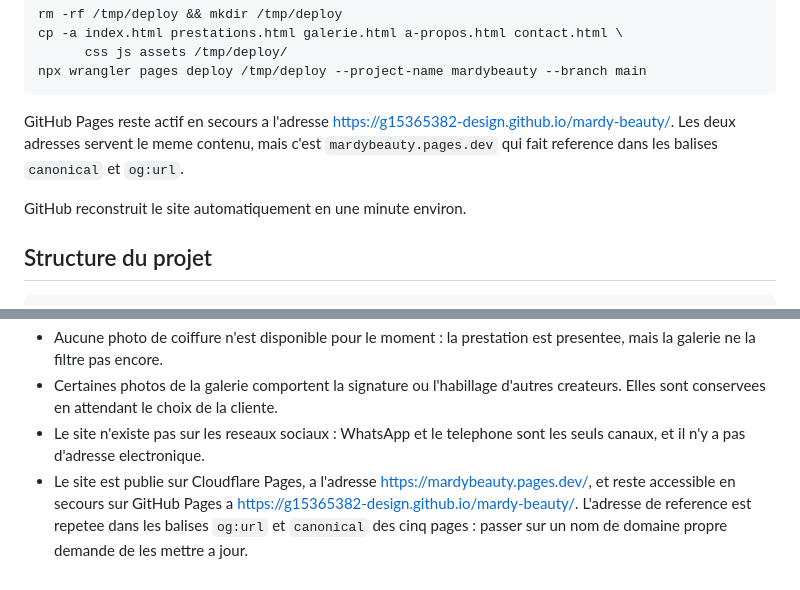
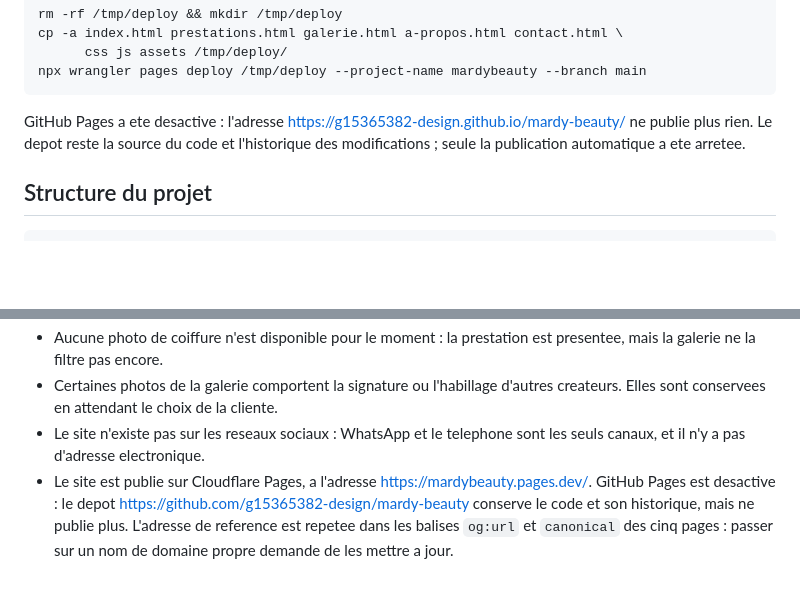
Before and after one commit to g15365382-design/mardy-beauty, a Markdown page: README.md, 2 parts joined by grey strips. Drawn GitHub-style; blank space fills up the shorter version.

Commit message:
Desactive GitHub Pages
Cloudflare Pages est desormais l'unique adresse de publication. Le depot et son
historique sont conserves, seule la publication automatique s'arrete. Le README
ne presente donc plus GitHub Pages comme une adresse de secours active.

````diff
--- a/README.md
+++ b/README.md
@@ -52,12 +52,10 @@ cp -a index.html prestations.html galerie.html a-propos.html contact.html \
 npx wrangler pages deploy /tmp/deploy --project-name mardybeauty --branch main
 ```
 
-GitHub Pages reste actif en secours a l'adresse
-<https://g15365382-design.github.io/mardy-beauty/>. Les deux adresses servent le
-meme contenu, mais c'est `mardybeauty.pages.dev` qui fait reference dans les
-balises `canonical` et `og:url`.
-
-GitHub reconstruit le site automatiquement en une minute environ.
+GitHub Pages a ete desactive : l'adresse
+<https://g15365382-design.github.io/mardy-beauty/> ne publie plus rien. Le depot
+reste la source du code et l'historique des modifications ; seule la publication
+automatique a ete arretee.
 
 ## Structure du projet
 
@@ -354,7 +352,8 @@ bordure decorative ne depasse pas 1,3:1 et resterait invisible sous un champ.
 - Le site n'existe pas sur les reseaux sociaux : WhatsApp et le telephone sont les
   seuls canaux, et il n'y a pas d'adresse electronique.
 - Le site est publie sur Cloudflare Pages, a l'adresse
-  <https://mardybeauty.pages.dev/>, et reste accessible en secours sur GitHub
-  Pages a <https://g15365382-design.github.io/mardy-beauty/>. L'adresse de
-  reference est repetee dans les balises `og:url` et `canonical` des cinq pages :
-  passer sur un nom de domaine propre demande de les mettre a jour.
+  <https://mardybeauty.pages.dev/>. GitHub Pages est desactive : le depot
+  <https://github.com/g15365382-design/mardy-beauty> conserve le code et son
+  historique, mais ne publie plus. L'adresse de reference est repetee dans les
+  balises `og:url` et `canonical` des cinq pages : passer sur un nom de domaine
+  propre demande de les mettre a jour.
````
